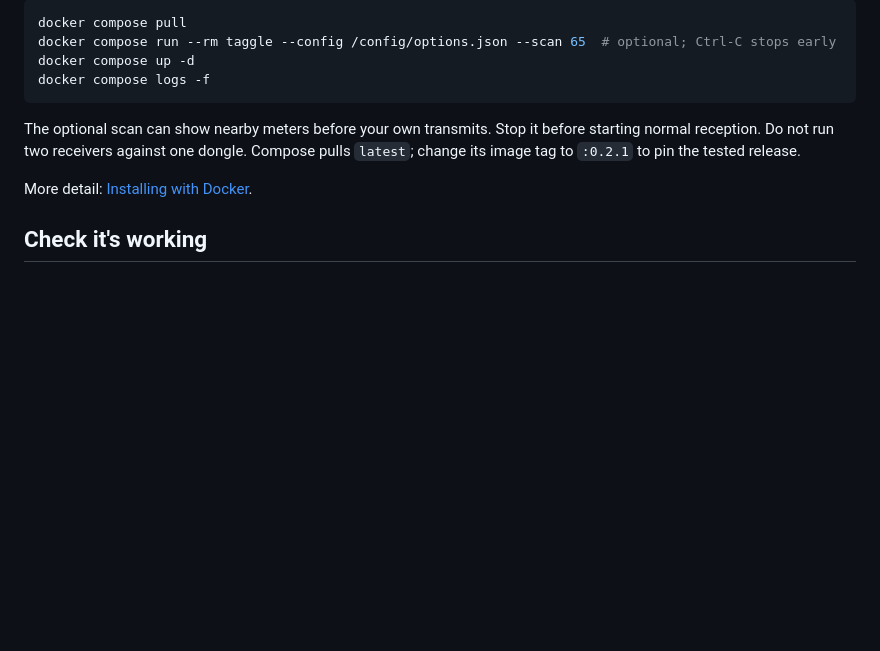
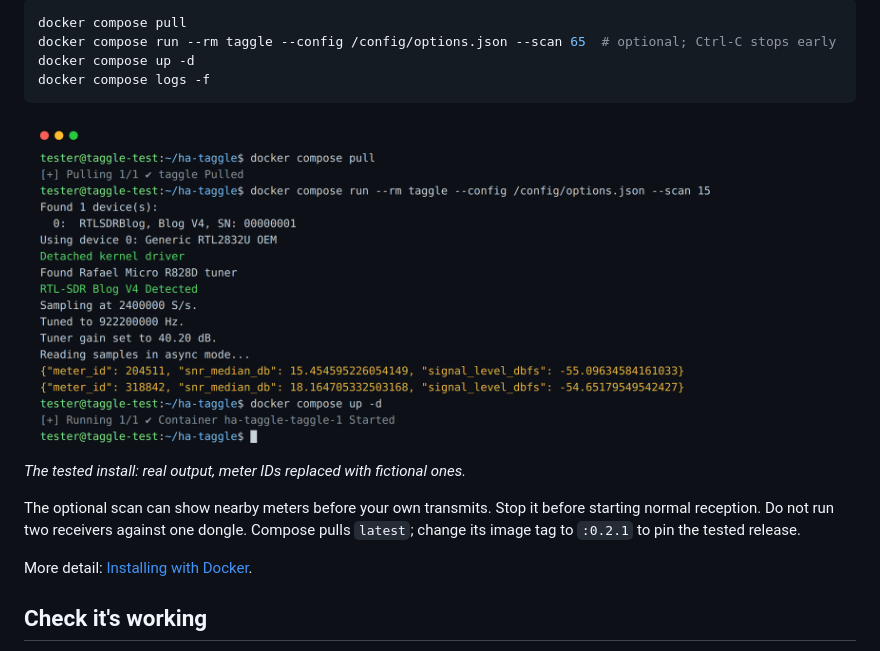
Before and after one commit to Spicynostalgia/ha-taggle, a Markdown page: README.md, the part around the change. GitHub-like rendering; pictures changed too: docs/images/real-terminal.png (added); blank space fills up the shorter version.

Commit message:
docs: add real install terminal screenshot
Co-Authored-By: Claude Opus 5.5 <noreply@anthropic.com>
Claude-Session: https://claude.ai/code/session_01FvUmBoSVfw5K6h6qRNJBaS

````diff
--- a/README.md
+++ b/README.md
@@ -142,6 +142,10 @@ docker compose run --rm taggle --config /config/options.json --scan 65  # option
 docker compose up -d
 docker compose logs -f
 ```
+
+<img src="docs/images/real-terminal.png" alt="Terminal: docker compose pull, a scan detecting the RTL-SDR Blog V4 and printing two heard meters, then docker compose up" width="760">
+
+*The tested install: real output, meter IDs replaced with fictional ones.*
 
 The optional scan can show nearby meters before your own transmits. Stop it before starting normal reception. Do not run two receivers against one dongle. Compose pulls `latest`; change its image tag to `:0.2.1` to pin the tested release.
 
````
